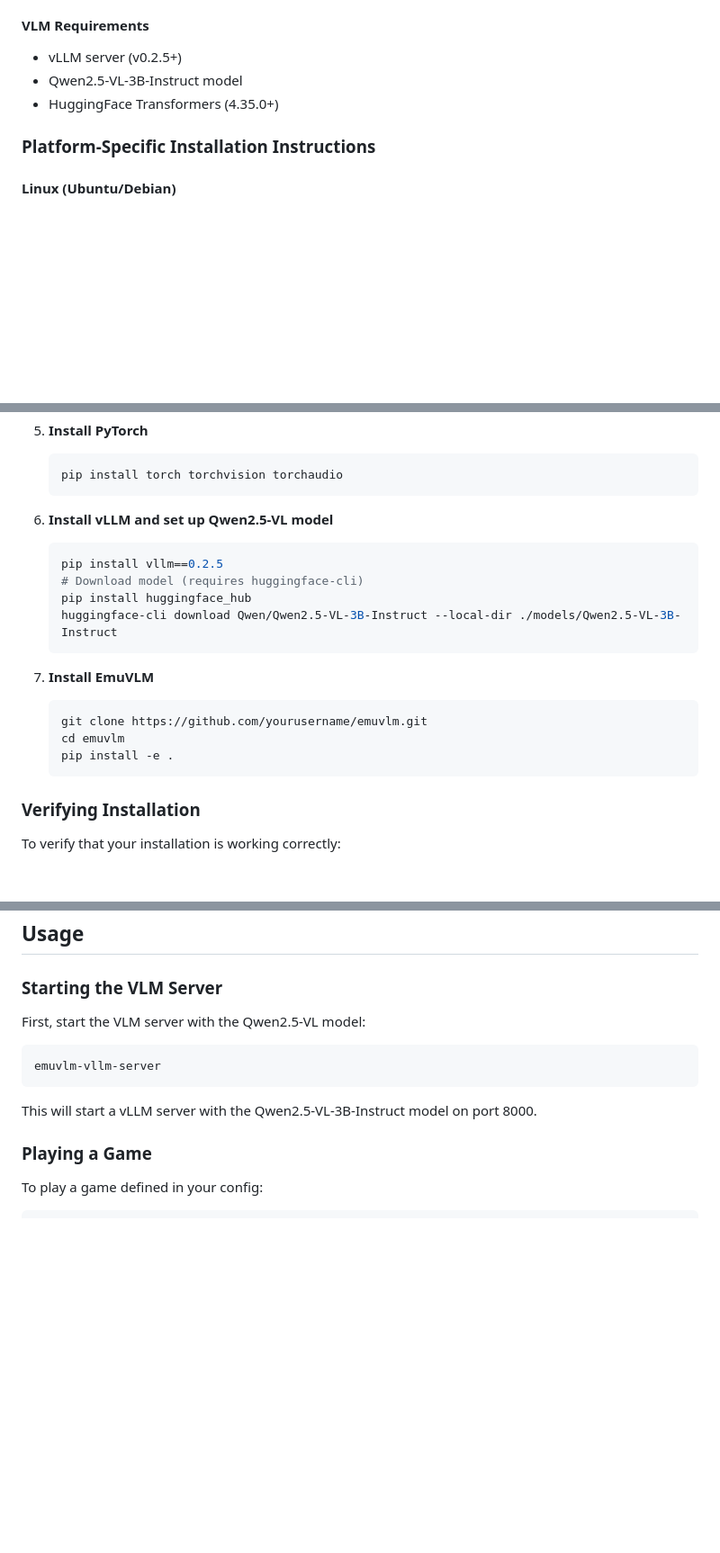
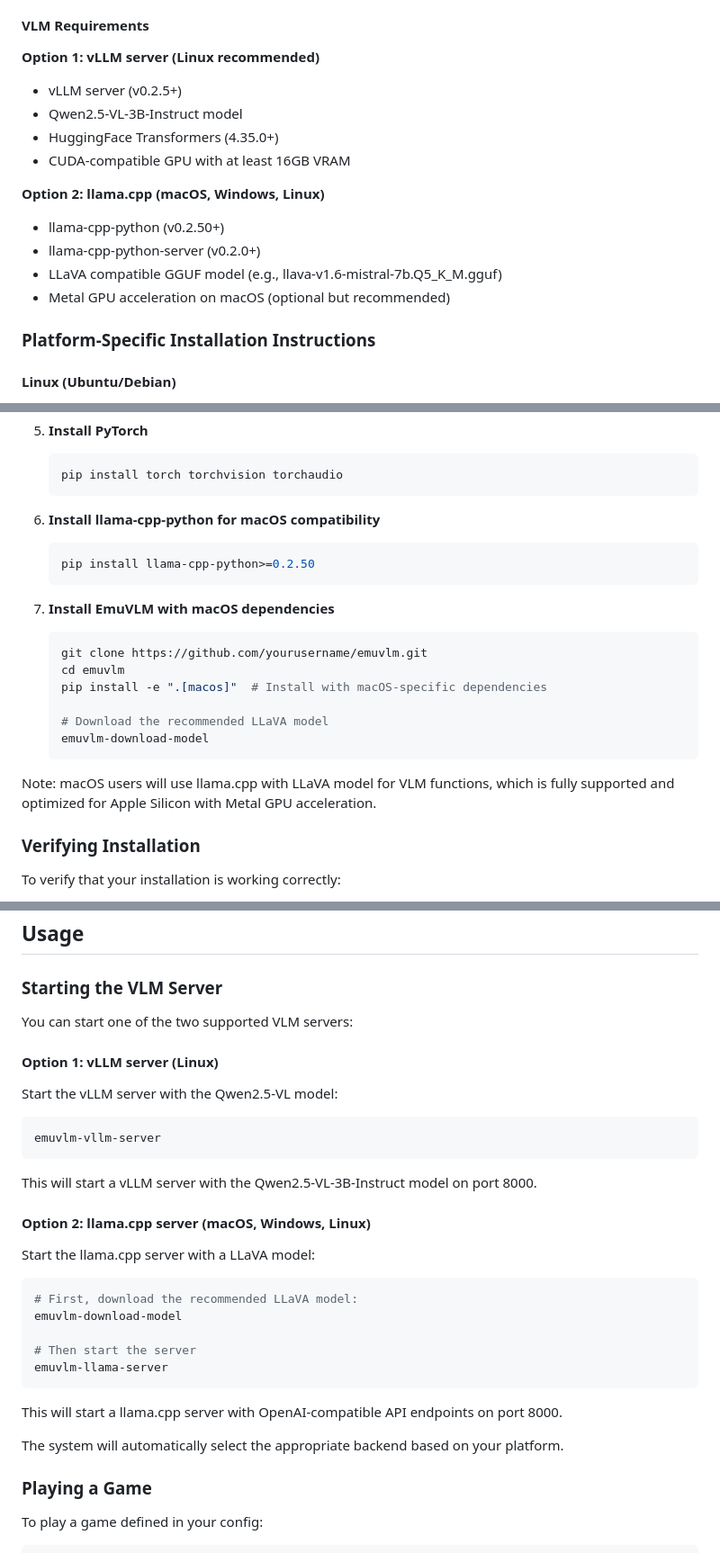
Before and after one commit to ericflo/emuvlm, a Markdown page: README.md, 3 parts joined by grey strips. Shown: that part at 90% size. GitHub-like rendering; blank space fills up the shorter version.

Commit message:
Update README with macOS compatibility notes

````diff
--- a/README.md
+++ b/README.md
@@ -60,9 +63,18 @@ EmuVLM (Emulator Vision-Language Model) is a Python framework that combines emul
   - CMake (build dependency)
 
 #### VLM Requirements
+
+**Option 1: vLLM server (Linux recommended)**
 - vLLM server (v0.2.5+)
 - Qwen2.5-VL-3B-Instruct model
 - HuggingFace Transformers (4.35.0+)
+- CUDA-compatible GPU with at least 16GB VRAM
+
+**Option 2: llama.cpp (macOS, Windows, Linux)**
+- llama-cpp-python (v0.2.50+)
+- llama-cpp-python-server (v0.2.0+)
+- LLaVA compatible GGUF model (e.g., llava-v1.6-mistral-7b.Q5_K_M.gguf)
+- Metal GPU acceleration on macOS (optional but recommended)
 
 ### Platform-Specific Installation Instructions
 
@@ -188,20 +200,22 @@ EmuVLM (Emulator Vision-Language Model) is a Python framework that combines emul
    pip install torch torchvision torchaudio
    ```
 
-6. **Install vLLM and set up Qwen2.5-VL model**
+6. **Install llama-cpp-python for macOS compatibility**
    ```bash
-   pip install vllm==0.2.5
-   # Download model (requires huggingface-cli)
-   pip install huggingface_hub
-   huggingface-cli download Qwen/Qwen2.5-VL-3B-Instruct --local-dir ./models/Qwen2.5-VL-3B-Instruct
+   pip install llama-cpp-python>=0.2.50
    ```
 
-7. **Install EmuVLM**
+7. **Install EmuVLM with macOS dependencies**
    ```bash
    git clone https://github.com/yourusername/emuvlm.git
    cd emuvlm
-   pip install -e .
+   pip install -e ".[macos]"  # Install with macOS-specific dependencies
+
+   # Download the recommended LLaVA model
+   emuvlm-download-model
    ```
+
+Note: macOS users will use llama.cpp with LLaVA model for VLM functions, which is fully supported and optimized for Apple Silicon with Metal GPU acceleration.
 
 ### Verifying Installation
 
@@ -282,13 +296,33 @@ If you encounter persistent issues:
 
 ### Starting the VLM Server
 
-First, start the VLM server with the Qwen2.5-VL model:
+You can start one of the two supported VLM servers:
+
+#### Option 1: vLLM server (Linux)
+
+Start the vLLM server with the Qwen2.5-VL model:
 
 ```bash
 emuvlm-vllm-server
 ```
 
 This will start a vLLM server with the Qwen2.5-VL-3B-Instruct model on port 8000.
+
+#### Option 2: llama.cpp server (macOS, Windows, Linux)
+
+Start the llama.cpp server with a LLaVA model:
+
+```bash
+# First, download the recommended LLaVA model:
+emuvlm-download-model
+
+# Then start the server
+emuvlm-llama-server
+```
+
+This will start a llama.cpp server with OpenAI-compatible API endpoints on port 8000.
+
+The system will automatically select the appropriate backend based on your platform.
 
 ### Playing a Game
 
````
Also changed, not shown: other parts of README.md (+23 -3 lines).
